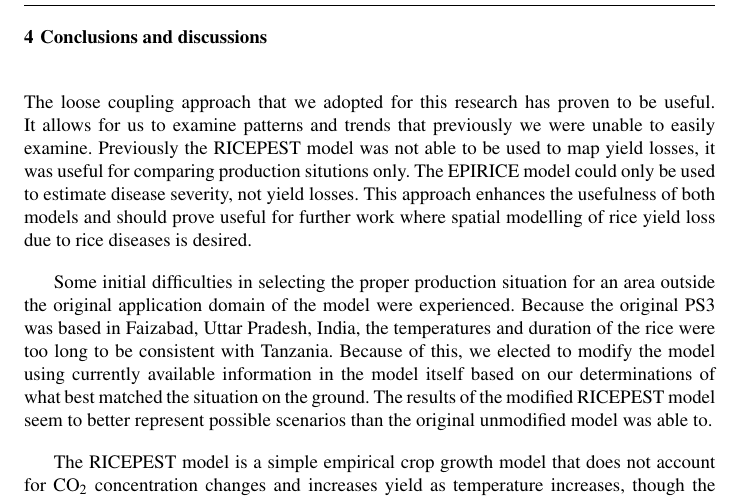
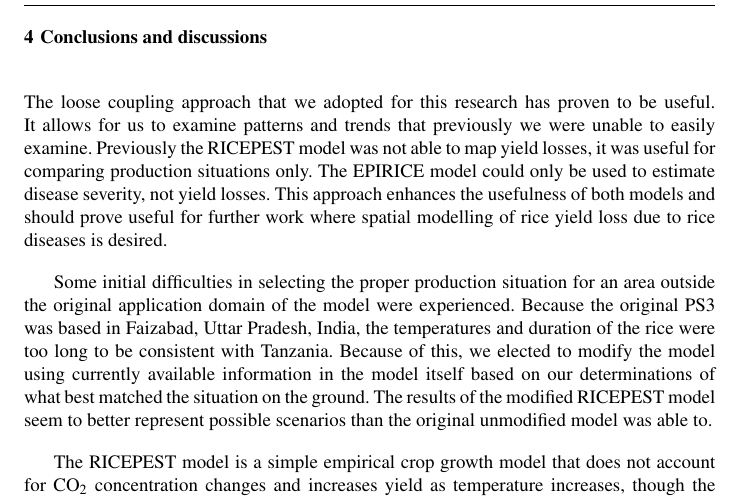
Before and after one commit to harryeslick/MICCORDEA, a LaTeX paper (LaTeX/Duku_et_al_Springer.tex): part of page 8 of 16, cut so that both start at the same text. Compiled offline with pdfLaTeX.

Commit message:
Correction and clarification to previous commit
Revised paragraph now reads: “The loose coupling approach that we
adopted for this research has proven to be useful. It allows for us to
examine patterns and trends that previously we were unable to easily
examine. Previously the RICEPEST model was not able to map yield
losses, it was useful for comparing production situations only. The
EPIRICE model could only be used to estimate disease severity, not
yield losses. This approach enhances the usefulness of both models and
should prove useful for further work where spatial modelling of rice
yield loss due to rice diseases is desired.”

```diff
--- a/LaTeX/Duku_et_al_Springer.tex
+++ b/LaTeX/Duku_et_al_Springer.tex
@@ -228,7 +228,7 @@ Scenario and Time Slice      & Average Temperature ($^{\circ}$C) & Change in Tem
 
     \section{Conclusions and discussions}
     \label{conclusions}
-    The loose coupling approach that we adopted for this research has proven to be useful. It allows for us to examine patterns and trends that previously we were unable to easily examine. Previously the RICEPEST model was not able to be used to map yield losses, it was useful for comparing production situtions only. The EPIRICE model could only be used to estimate disease severity, not yield losses. This approach enhances the usefulness of both models and should prove useful for further work where spatial modelling of rice yield loss due to rice diseases is desired.
+    The loose coupling approach that we adopted for this research has proven to be useful. It allows for us to examine patterns and trends that previously we were unable to easily examine. Previously the RICEPEST model was not able to map yield losses, it was useful for comparing production situations only. The EPIRICE model could only be used to estimate disease severity, not yield losses. This approach enhances the usefulness of both models and should prove useful for further work where spatial modelling of rice yield loss due to rice diseases is desired.
 
     Some initial difficulties in selecting the proper production situation for an area outside the original application domain of the model were experienced. Because the original PS3 was based in Faizabad, Uttar Pradesh, India, the temperatures and duration of the rice were too long to be consistent with Tanzania. Because of this, we elected to modify the model using currently available information in the model itself based on our determinations of what best matched the situation on the ground. The results of the modified RICEPEST model seem to better represent possible scenarios than the original unmodified model was able to.
 
```
Also changed, not shown: LaTeX/Duku_et_al_Springer.pdf.
